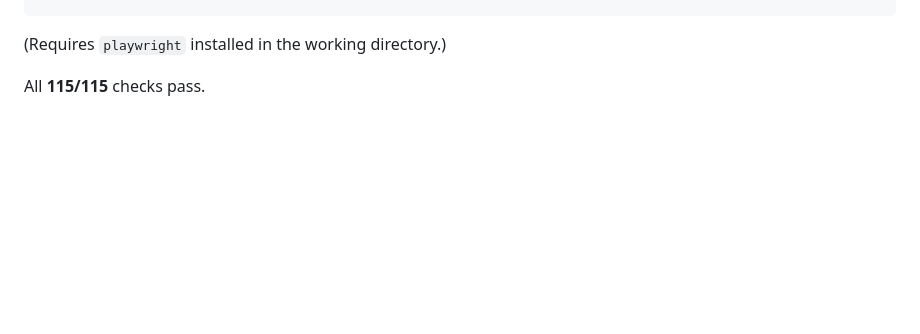
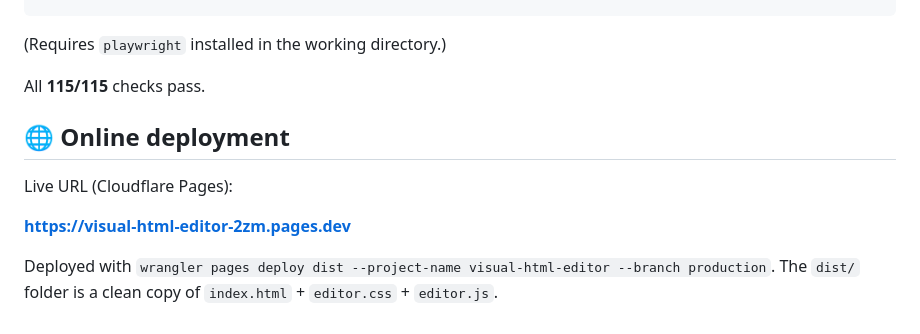
Before and after one commit to weiyinerzui/html-editor, a Markdown page: README.md, the part around the change. Drawn GitHub-style; blank space fills up the shorter version.

Commit message:
Docs: record live Cloudflare Pages URL

```diff
--- a/README.md
+++ b/README.md
@@ -83,3 +83,12 @@ node test-i18n.mjs     # 48 checks — bilingual UI, default Chinese, switching,
 (Requires `playwright` installed in the working directory.)
 
 All **115/115** checks pass.
+
+## 🌐 Online deployment
+
+Live URL (Cloudflare Pages):
+
+**https://visual-html-editor-2zm.pages.dev**
+
+Deployed with `wrangler pages deploy dist --project-name visual-html-editor --branch production`.
+The `dist/` folder is a clean copy of `index.html` + `editor.css` + `editor.js`.
```
